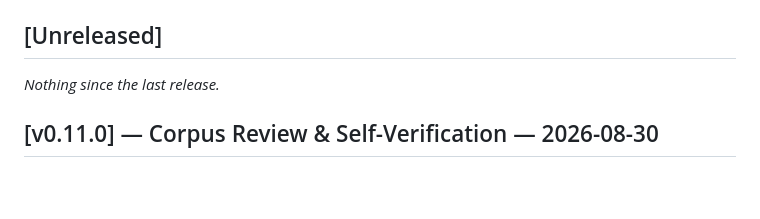
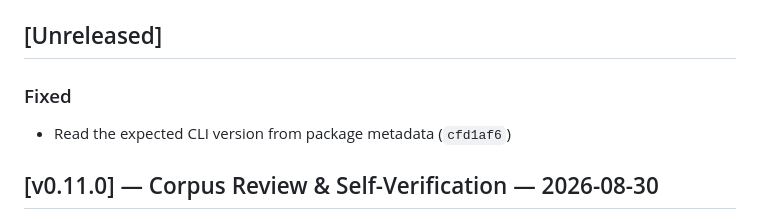
Before and after one commit to tslateman/spec-trace, a Markdown page: CHANGELOG.md, the part around the change. Drawn GitHub-style; blank space fills up the shorter version.

Commit message:
docs: Record the CLI version fix in the changelog

```diff
--- a/CHANGELOG.md
+++ b/CHANGELOG.md
@@ -11,7 +11,9 @@ lives in [ROADMAP.md](ROADMAP.md).
 
 <!-- changelog:auto since=v0.11.0 (generated by `make changelog` — edit at release time) -->
 
-_Nothing since the last release._
+### Fixed
+
+- Read the expected CLI version from package metadata (`cfd1af6`)
 
 <!-- changelog:/auto -->
 
```
